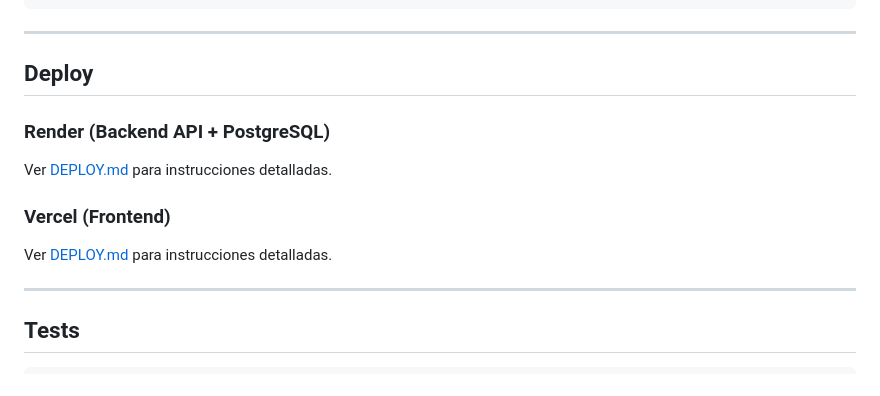
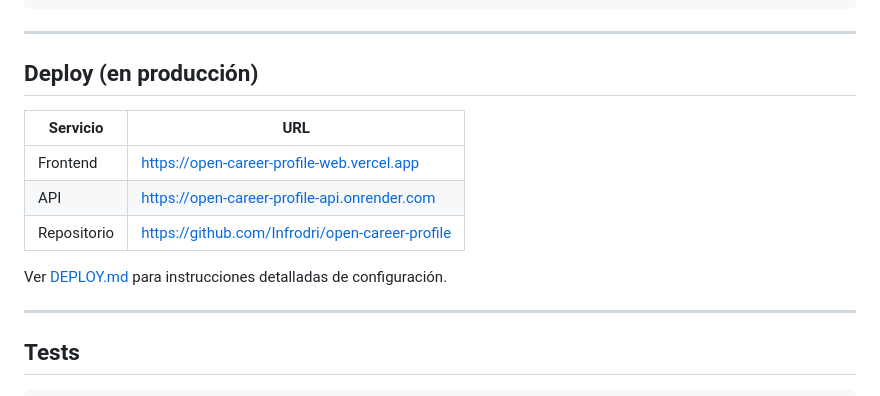
Before and after one commit to Infrodri/open-career-profile, a Markdown page: README.md, the part around the change. Rendered like a GitHub page.

```diff
--- a/README.md
+++ b/README.md
@@ -148,15 +148,15 @@ OCP_OCR_LANGUAGE=eng
 
 ---
 
-## Deploy
+## Deploy (en producción)
 
-### Render (Backend API + PostgreSQL)
+| Servicio | URL |
+|----------|-----|
+| Frontend | https://open-career-profile-web.vercel.app |
+| API | https://open-career-profile-api.onrender.com |
+| Repositorio | https://github.com/Infrodri/open-career-profile |
 
-Ver [DEPLOY.md](./DEPLOY.md) para instrucciones detalladas.
-
-### Vercel (Frontend)
-
-Ver [DEPLOY.md](./DEPLOY.md) para instrucciones detalladas.
+Ver [DEPLOY.md](./DEPLOY.md) para instrucciones detalladas de configuración.
 
 ---
 
```
Also changed, not shown: DEPLOY.md (+6 -11 lines), project/context/PROJECT_STATUS.md (+43 -21 lines).
